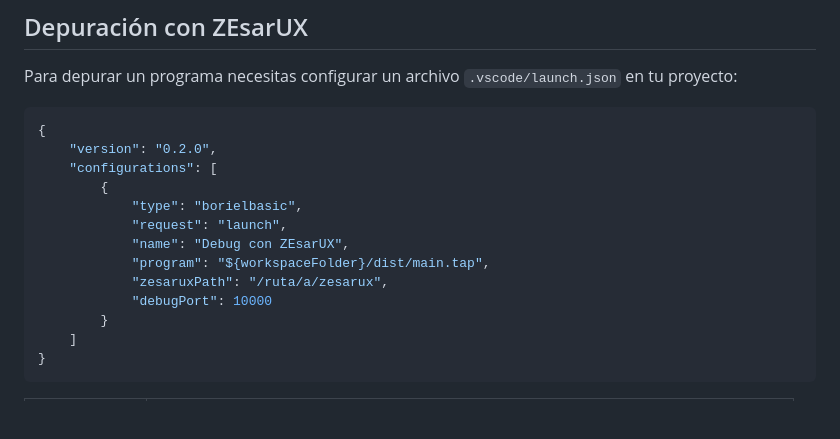
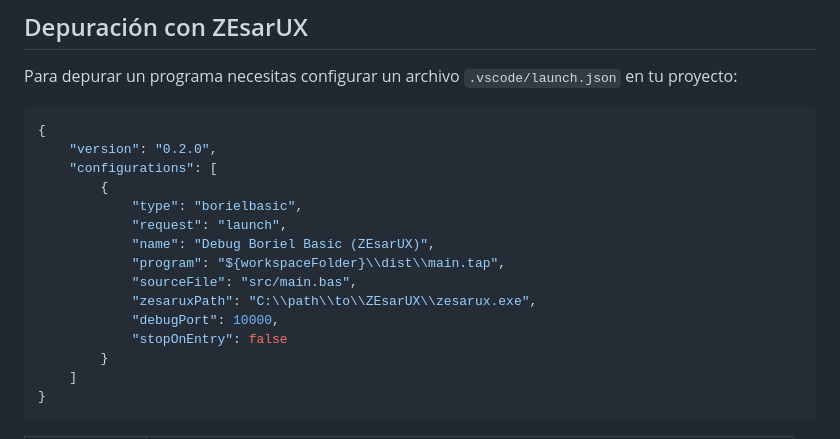
Before and after one commit to rtorralba/boriel-basic-vscode, a Markdown page: README.md, the part around the change. Drawn GitHub-style; blank space fills up the shorter version.

Commit message:
feat: Update debug configuration for Boriel Basic with improved path and source file settings

```diff
--- a/README.md
+++ b/README.md
@@ -31,10 +31,12 @@ Para depurar un programa necesitas configurar un archivo `.vscode/launch.json` e
         {
             "type": "borielbasic",
             "request": "launch",
-            "name": "Debug con ZEsarUX",
-            "program": "${workspaceFolder}/dist/main.tap",
-            "zesaruxPath": "/ruta/a/zesarux",
-            "debugPort": 10000
+            "name": "Debug Boriel Basic (ZEsarUX)",
+            "program": "${workspaceFolder}\\dist\\main.tap",
+            "sourceFile": "src/main.bas",
+            "zesaruxPath": "C:\\path\\to\\ZEsarUX\\zesarux.exe",
+            "debugPort": 10000,
+            "stopOnEntry": false
         }
     ]
 }
```
